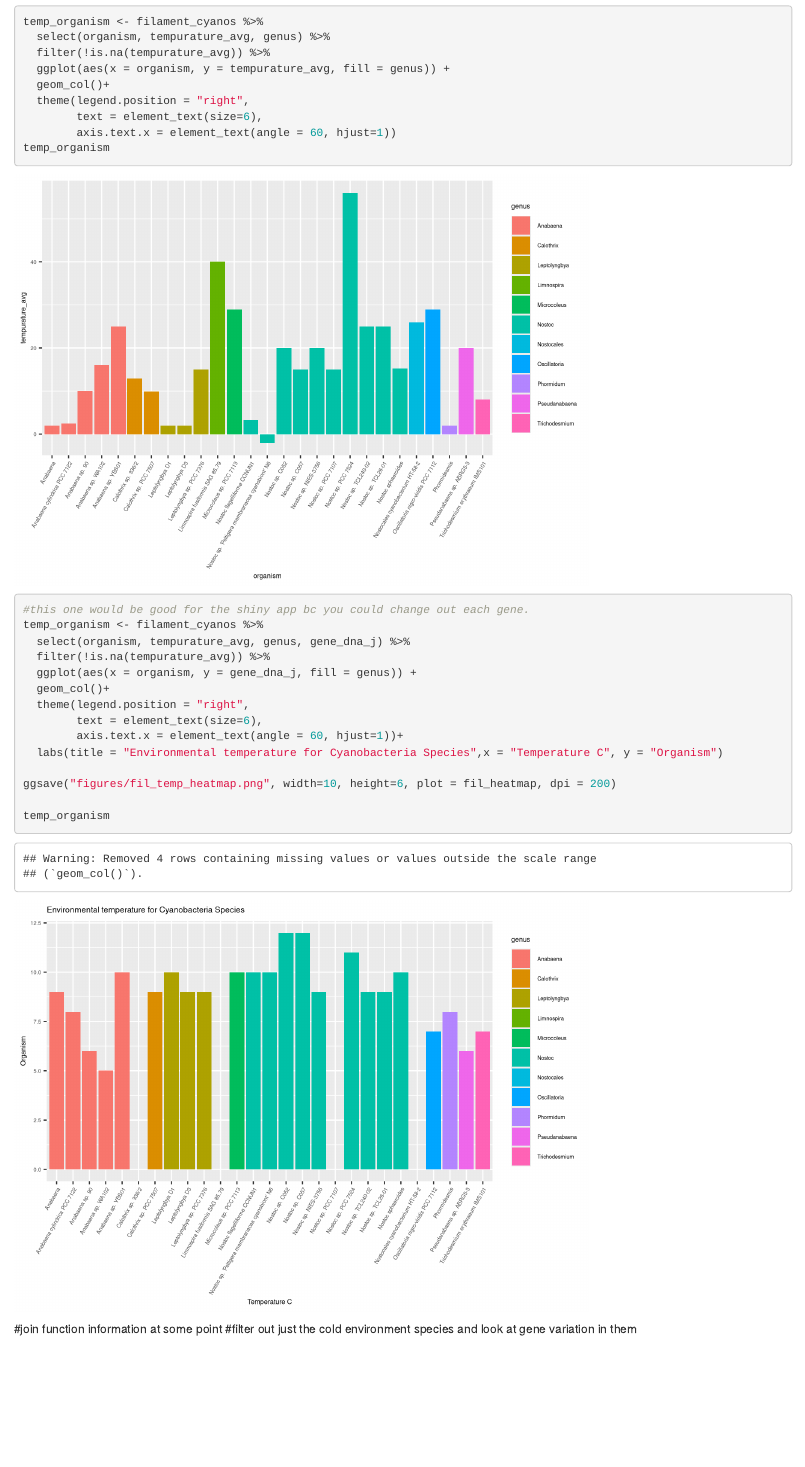
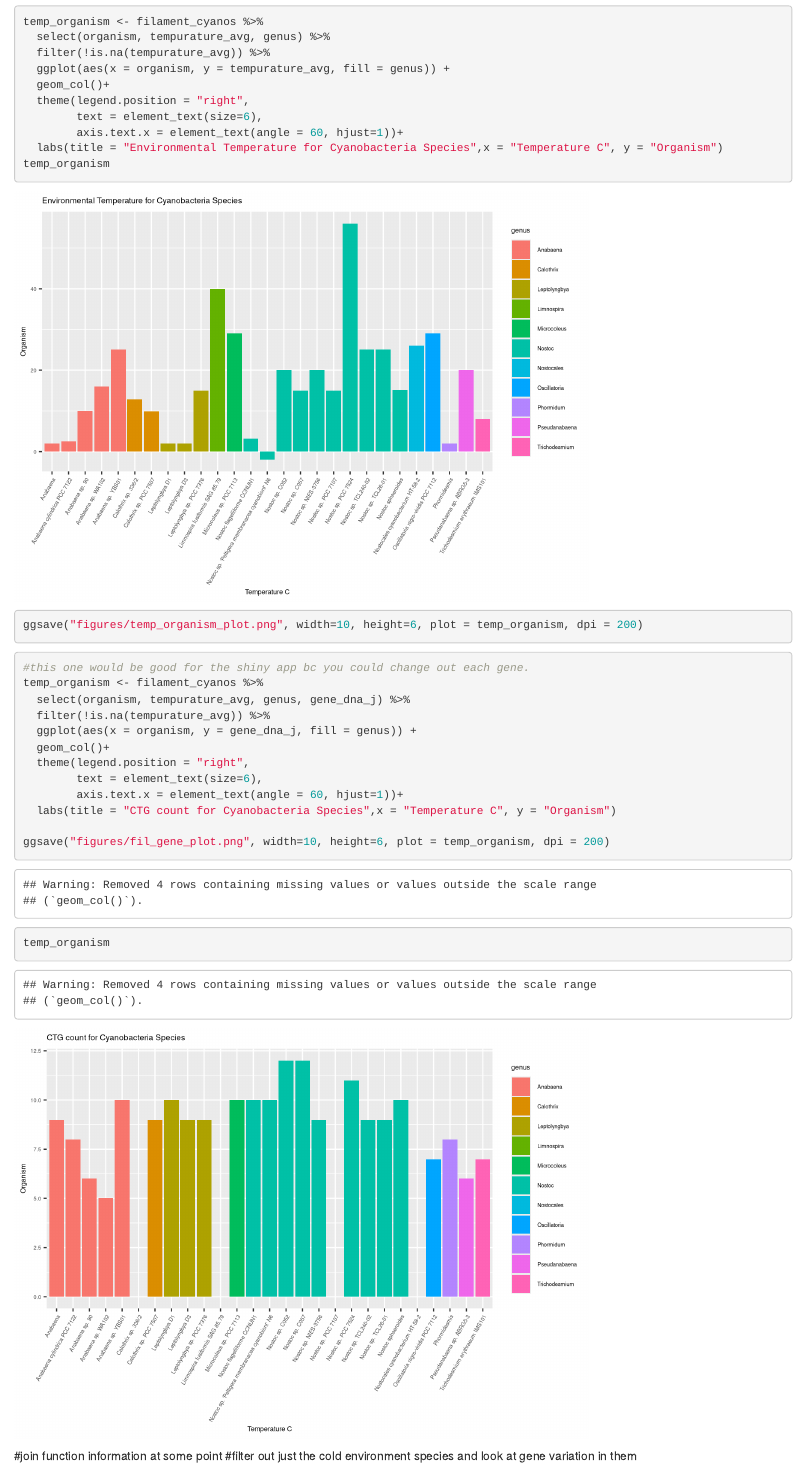
Before and after one commit to kmmarcello/filamentous_ctg_count, an R Markdown document (filamentous_cyano_metadata.Rmd): the page in a window 1100 px wide, from 7030 px down. Rendered offline with R 4.5, knitr and Pandoc, with nearby package versions; column names are cleaned by a stand-in for the janitor package.

Commit message:
updated figures

````diff
--- a/filamentous_cyano_metadata.Rmd
+++ b/filamentous_cyano_metadata.Rmd
@@ -123,8 +123,12 @@ temp_organism <- filament_cyanos %>%
   geom_col()+
   theme(legend.position = "right",
         text = element_text(size=6),
-        axis.text.x = element_text(angle = 60, hjust=1))
+        axis.text.x = element_text(angle = 60, hjust=1))+
+  labs(title = "Environmental Temperature for Cyanobacteria Species",x = "Temperature C", y = "Organism")
 temp_organism
+ggsave("figures/temp_organism_plot.png", width=10, height=6, plot = temp_organism, dpi = 200)
+
+
 ```
 
 ```{r}
@@ -137,9 +141,9 @@ temp_organism <- filament_cyanos %>%
   theme(legend.position = "right",
         text = element_text(size=6),
         axis.text.x = element_text(angle = 60, hjust=1))+
-  labs(title = "Environmental temperature for Cyanobacteria Species",x = "Temperature C", y = "Organism")
+  labs(title = "CTG count for Cyanobacteria Species",x = "Temperature C", y = "Organism")
 
-ggsave("figures/fil_temp_heatmap.png", width=10, height=6, plot = fil_heatmap, dpi = 200)
+ggsave("figures/fil_gene_plot.png", width=10, height=6, plot = temp_organism, dpi = 200)
 
 temp_organism
 ```
````
Also changed, not shown: figures/fil_gene_plot.png (added), figures/fil_temp_heatmap.png (deleted), figures/temp_organism_plot.png (added), 1 other file.
